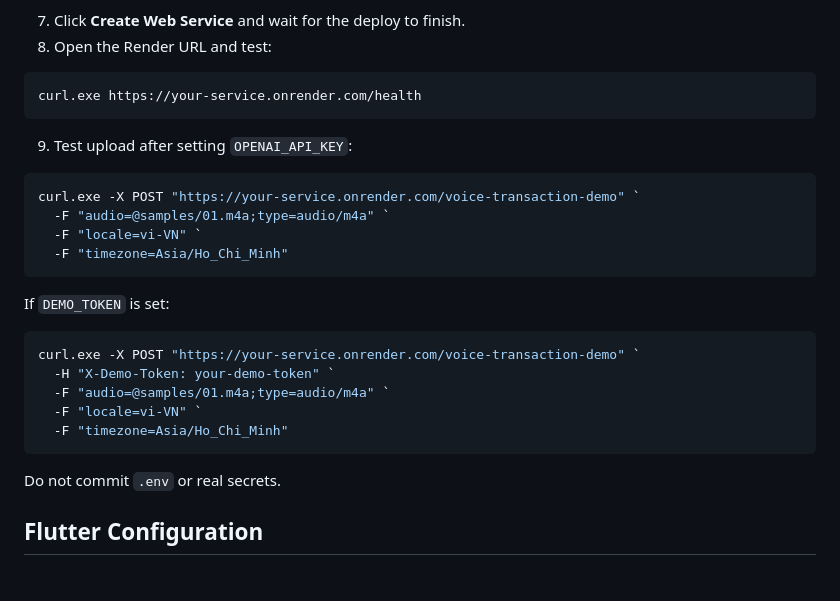
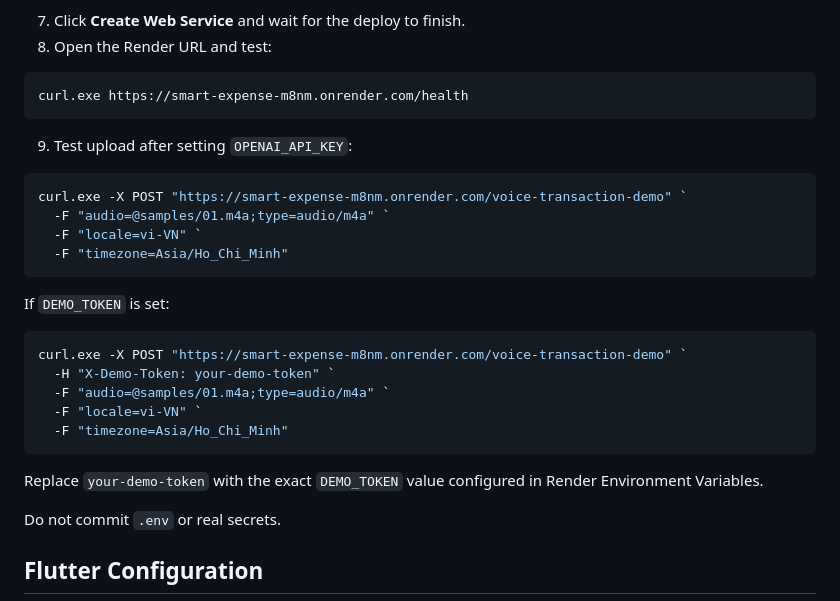
Before and after one commit to nngocquang0698vn/smart_expense, a Markdown page: voice_demo_api/README.md, the part around the change. GitHub-like rendering; blank space fills up the shorter version.

````diff
--- a/voice_demo_api/README.md
+++ b/voice_demo_api/README.md
@@ -376,13 +376,13 @@ Do not include a trailing slash in origins.
 8. Open the Render URL and test:
 
 ```powershell
-curl.exe https://your-service.onrender.com/health
+curl.exe https://smart-expense-m8nm.onrender.com/health
 ```
 
 9. Test upload after setting `OPENAI_API_KEY`:
 
 ```powershell
-curl.exe -X POST "https://your-service.onrender.com/voice-transaction-demo" `
+curl.exe -X POST "https://smart-expense-m8nm.onrender.com/voice-transaction-demo" `
   -F "audio=@samples/01.m4a;type=audio/m4a" `
   -F "locale=vi-VN" `
   -F "timezone=Asia/Ho_Chi_Minh"
@@ -391,12 +391,14 @@ curl.exe -X POST "https://your-service.onrender.com/voice-transaction-demo" `
 If `DEMO_TOKEN` is set:
 
 ```powershell
-curl.exe -X POST "https://your-service.onrender.com/voice-transaction-demo" `
+curl.exe -X POST "https://smart-expense-m8nm.onrender.com/voice-transaction-demo" `
   -H "X-Demo-Token: your-demo-token" `
   -F "audio=@samples/01.m4a;type=audio/m4a" `
   -F "locale=vi-VN" `
   -F "timezone=Asia/Ho_Chi_Minh"
 ```
+
+Replace `your-demo-token` with the exact `DEMO_TOKEN` value configured in Render Environment Variables.
 
 Do not commit `.env` or real secrets.
 
````
